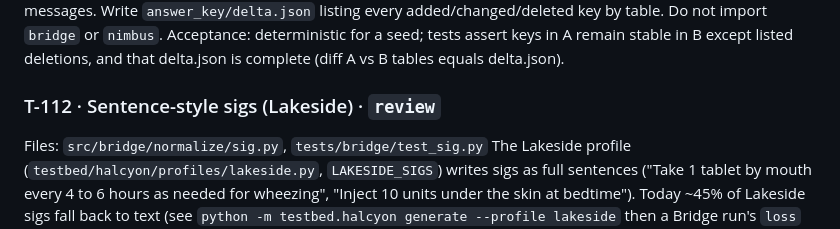
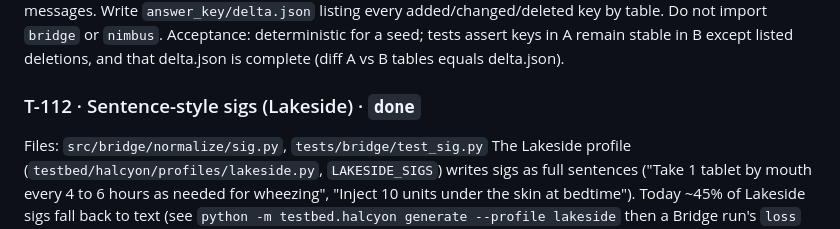
Before and after one commit to rahulshahepic/synthetic-EHR-conversion, a Markdown page: TASKS.md, the part around the change. GitHub-like rendering.

Commit message:
T-112: Mark complete after passing full Python CI

```diff
--- a/TASKS.md
+++ b/TASKS.md
@@ -87,6 +87,6 @@ Today a 500-patient run (~52k Nimbus records) takes ~26s. Profile (`python -m cP
 Files: `testbed/halcyon/mutate.py` (new), CLI `python -m testbed.halcyon mutate --from <exportA> --out <exportB> --seed N`, `tests/testbed/test_mutate.py`
 Produce export B from export A as "the same system some weeks later": keep every existing primary key stable; add new patients (with charts), new visits/labs/notes for existing patients, demographic changes on ~5% of patients (also emitted as ADT A08 in B's feeds), status changes (meds discontinued, appointments completed/cancelled), and delete a small number of rows (e.g. entered-in-error problems, cancelled-and-purged appointments). Copy feeds/extracts and append new messages. Write `answer_key/delta.json` listing every added/changed/deleted key by table. Do not import `bridge` or `nimbus`. Acceptance: deterministic for a seed; tests assert keys in A remain stable in B except listed deletions, and that delta.json is complete (diff A vs B tables equals delta.json).
 
-### T-112 · Sentence-style sigs (Lakeside) · `review`
+### T-112 · Sentence-style sigs (Lakeside) · `done`
 Files: `src/bridge/normalize/sig.py`, `tests/bridge/test_sig.py`
 The Lakeside profile (`testbed/halcyon/profiles/lakeside.py`, `LAKESIDE_SIGS`) writes sigs as full sentences ("Take 1 tablet by mouth every 4 to 6 hours as needed for wheezing", "Inject 10 units under the skin at bedtime"). Today ~45% of Lakeside sigs fall back to text (see `python -m testbed.halcyon generate --profile lakeside` then a Bridge run's `loss` report: `MedicationRequest dosage degraded`). Extend the parser to handle spelled-out frequencies/intervals/ranges ("every 4 to 6 hours", "three times a day", "for 10 days", "as needed for X", "under the skin", "inhale"), keeping the T-102 contract (ranges lower confidence). Acceptance: every sig in `LAKESIDE_SIGS` and `vocab.FORMULARY` parametrized in tests with expected fields; no regressions in existing tests.
```
